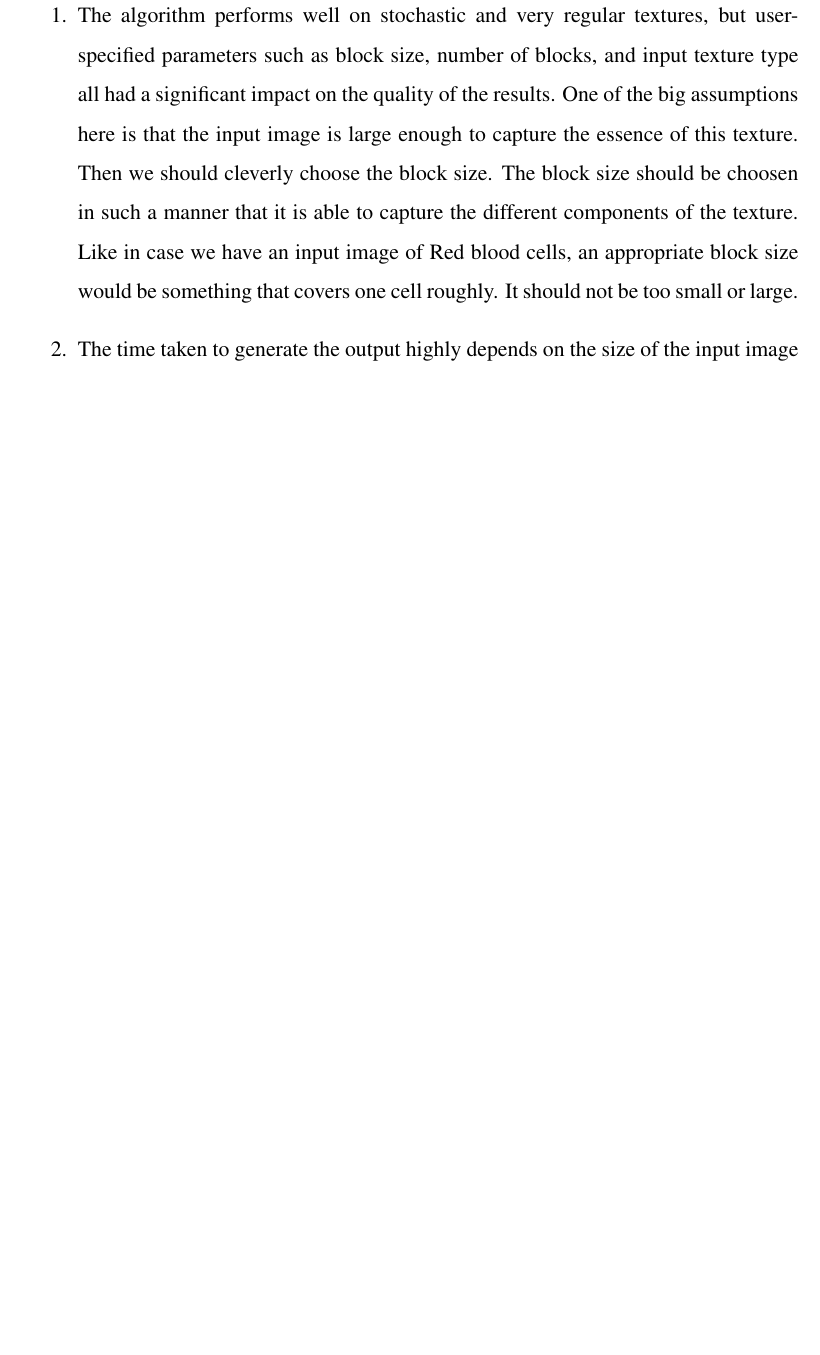
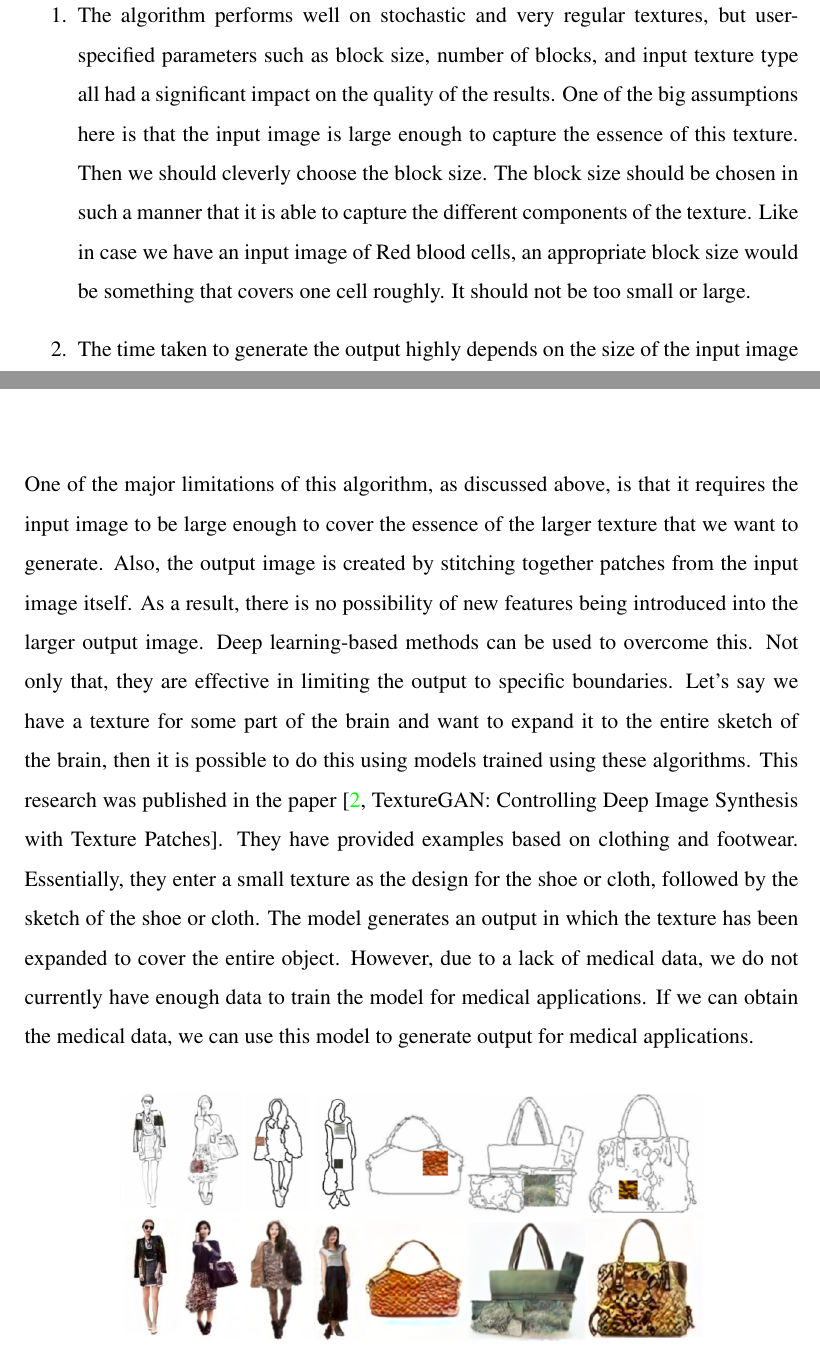
Before and after one commit to aayushgoyal443/COD310-Texture-Synthesis, a LaTeX thesis (Report/report.tex): part of page 11 of 13 before the commit and two parts of pages 11 and 12 of 13 after it, the two joined at a grey line, cut so that both start at the same text, the shorter picture padded with empty space. Compiled offline with pdfLaTeX.

Commit message:
Report done | README.md left

```diff
--- a/Report/report.tex
+++ b/Report/report.tex
@@ -295,8 +295,8 @@ thesizing a new image by stitching together small patches of existing images. De
 
 \section{Discussion}
 \begin{enumerate}
-  \item The algorithm performs well on stochastic and very regular textures, but user-specified parameters such as block size, number of blocks, and input texture type all had a significant impact on the quality of the results. One of the big assumptions here is that the input image is large enough to capture the essence of this texture. Then we should cleverly choose the block size. The block size should be choosen in such a manner that it is able to capture the different components of the texture. Like in case we have an input image of Red blood cells, an appropriate block size would be something that covers one cell roughly. It should not be too small or large.
-  \item The time taken to generate the output highly depends on the size of the input image and the block size (Bi) choosen by us. The larger the input size and the lesser the block size, more time is required to generate the output. Further it also increases proportionally with the number of blocks. The more the number of blocks, the bigger the image will be and the more time it will take to generate the output. Let's say the block size is $B$ pixels, number of blocks is $N$, and the overlap region is $V$ pixels. Then the size of the output is: $NB - (N-1)V$. Currently the value of overlap size is set to $\frac{1}{6}^{th}$ of the Block size.
+  \item The algorithm performs well on stochastic and very regular textures, but user-specified parameters such as block size, number of blocks, and input texture type all had a significant impact on the quality of the results. One of the big assumptions here is that the input image is large enough to capture the essence of this texture. Then we should cleverly choose the block size. The block size should be chosen in such a manner that it is able to capture the different components of the texture. Like in case we have an input image of Red blood cells, an appropriate block size would be something that covers one cell roughly. It should not be too small or large.
+  \item The time taken to generate the output highly depends on the size of the input image and the block size (Bi) chosen by us. The larger the input size and the lesser the block size, more time is required to generate the output. Further it also increases proportionally with the number of blocks. The more the number of blocks, the bigger the image will be and the more time it will take to generate the output. Let's say the block size is $B$ pixels, number of blocks is $N$, and the overlap region is $V$ pixels. Then the size of the output is: $NB - (N-1)V$. Currently the value of overlap size is set to $\frac{1}{6}^{th}$ of the Block size.
 \end{enumerate}
 
 
@@ -305,9 +305,12 @@ thesizing a new image by stitching together small patches of existing images. De
 
 % 1) About how we can speed up the process by running it in multiple threads. When we are going through the set of all possible patches, we can do that in parallel.
 
-% 2) If we have any available data set, then it might be possible to train it as Deep learning based models. Tell you looked on the internet and were not able to find any data set. Mention about the papers and how they can be used.
+One of the major limitations of this algorithm, as discussed above, is that it requires the input image to be large enough to cover the essence of the larger texture that we want to generate. Also, the output image is created by stitching together patches from the input image itself. As a result, there is no possibility of new features being introduced into the larger output image. Deep learning-based methods can be used to overcome this. Not only that, they are effective in limiting the output to specific boundaries. Let's say we have a texture for some part of the brain and want to expand it to the entire sketch of the brain, then it is possible to do this using models trained using these algorithms. This research was published in the paper \cite[TextureGAN: Controlling Deep Image Synthesis with Texture Patches]{b2}. They have provided examples based on clothing and footwear. Essentially, they enter a small texture as the design for the shoe or cloth, followed by the sketch of the shoe or cloth. The model generates an output in which the texture has been expanded to cover the entire object. However, due to a lack of medical data, we do not currently have enough data to train the model for medical applications. If we can obtain the medical data, we can use this model to generate output for medical applications.
 
-\newpage
+\begin{figure}[H]
+  \centering
+  \includegraphics[scale = 0.33]{pics/examples.png}
+\end{figure}
 
 \addcontentsline{toc}{chapter}{References}
 
```
Also changed, not shown: Report/pics/examples.png (added), Report/report.tex (4 more changed lines).
